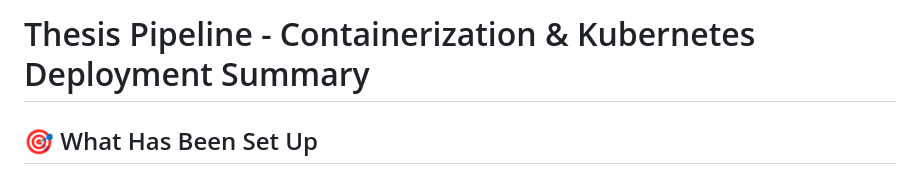
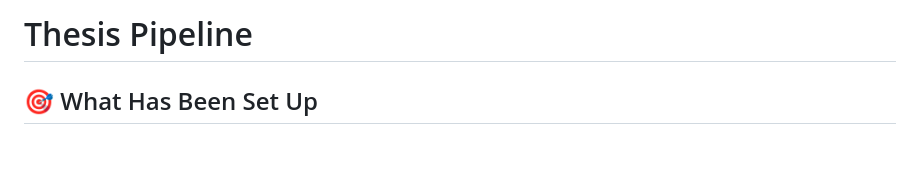
Before and after one commit to Someshvar2408/Thesis-Pipeline, a Markdown page: README.md, the part around one of its changes. Drawn GitHub-style; blank space fills up the shorter version.

Commit message:
Revise README for Thesis Pipeline project
Updated the README to reflect changes in the thesis pipeline description and architecture diagram.

```diff
--- a/README.md
+++ b/README.md
@@ -1,4 +1,4 @@
-# Thesis Pipeline - Containerization & Kubernetes Deployment Summary
+# Thesis Pipeline
 
 ## 🎯 What Has Been Set Up
 
```
Also changed, not shown: other parts of README.md (+1 -1 lines).
